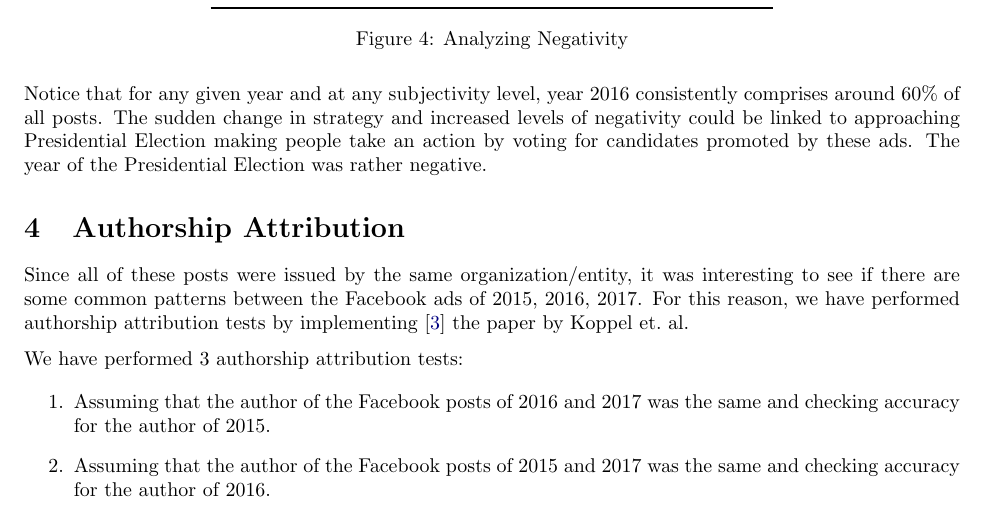
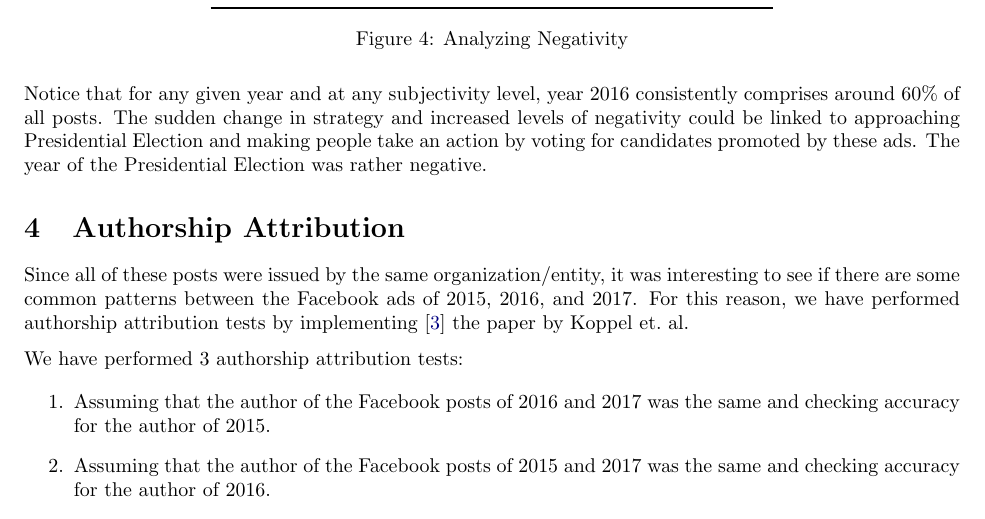
Before and after one commit to oniani/ira-analysis, a LaTeX paper (paper/ira-analysis.tex): part of page 4 of 9, cut so that both start at the same text. Compiled offline with pdfLaTeX.

Commit message:
Small improvements to the prose

```diff
--- a/paper/ira-analysis.tex
+++ b/paper/ira-analysis.tex
@@ -295,7 +295,7 @@ negativity levels across all three years and found a consistent trend (Figure 4)
 Notice that for any given year and at any subjectivity level, year 2016
 consistently comprises around 60\% of all posts. The sudden change in strategy
 and increased levels of negativity could be linked to approaching Presidential
-Election making people take an action by voting for candidates promoted by
+Election and making people take an action by voting for candidates promoted by
 these ads. The year of the Presidential Election was rather negative.
 
 %%%%%%%%%%%%%%%%%%%%%%%%%%%%%%%%%%%%%%%%%%%%%%%%%%%%%%%%%%%%%%%%%%%%%%%%%%%%%%%
@@ -306,8 +306,8 @@ these ads. The year of the Presidential Election was rather negative.
 
 Since all of these posts were issued by the same organization/entity, it was
 interesting to see if there are some common patterns between the Facebook ads
-of 2015, 2016, 2017. For this reason, we have performed authorship attribution
-tests by implementing~\cite{koppel11} the paper by Koppel et.~al.
+of 2015, 2016, and 2017. For this reason, we have performed authorship
+attribution tests by implementing~\cite{koppel11} the paper by Koppel et.~al.
 
 \medskip
 
```
Also changed, not shown: paper/ira-analysis.pdf, paper/ira-analysis.tex (2 more changed lines).
